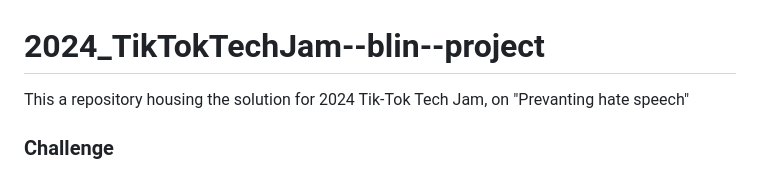
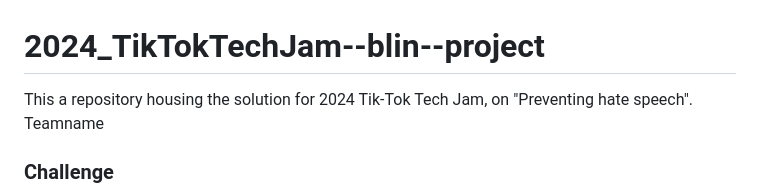
Before and after one commit to svtsv01/2024_TikTokTechJam--blin--project, a Markdown page: README.md, the part around the change. Drawn GitHub-style.

```diff
--- a/README.md
+++ b/README.md
@@ -1,5 +1,5 @@
 # 2024_TikTokTechJam--blin--project
-This a repository housing the solution for 2024 Tik-Tok Tech Jam, on "Prevanting hate speech"
+This a repository housing the solution for 2024 Tik-Tok Tech Jam, on "Preventing hate speech". Teamname <blin>
 
 ### Challenge
 
```
